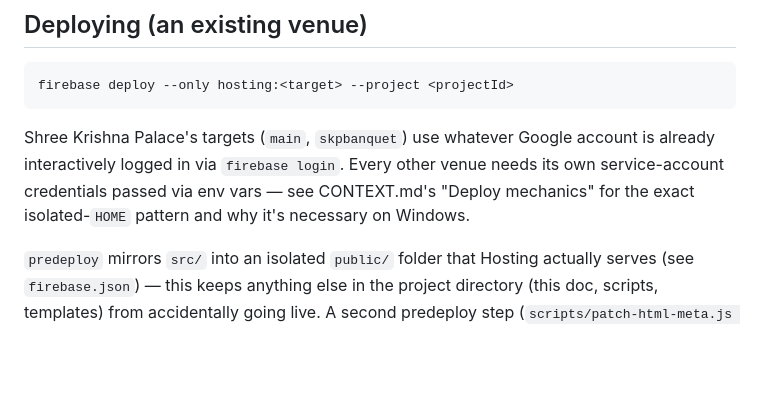
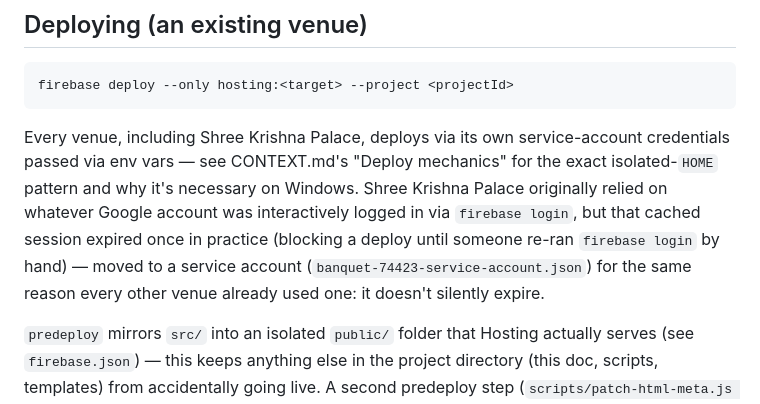
Before and after one commit to 7vikram7/BanquetBooking, a Markdown page: README.md, the part around the change. Drawn GitHub-style; blank space fills up the shorter version.

````diff
--- a/README.md
+++ b/README.md
@@ -114,11 +114,15 @@ preserved.
 firebase deploy --only hosting:<target> --project <projectId>
 ```
 
-Shree Krishna Palace's targets (`main`, `skpbanquet`) use whatever Google
-account is already interactively logged in via `firebase login`. Every
-other venue needs its own service-account credentials passed via env vars
-— see CONTEXT.md's "Deploy mechanics" for the exact isolated-`HOME`
-pattern and why it's necessary on Windows.
+Every venue, including Shree Krishna Palace, deploys via its own
+service-account credentials passed via env vars — see CONTEXT.md's
+"Deploy mechanics" for the exact isolated-`HOME` pattern and why it's
+necessary on Windows. Shree Krishna Palace originally relied on whatever
+Google account was interactively logged in via `firebase login`, but that
+cached session expired once in practice (blocking a deploy until someone
+re-ran `firebase login` by hand) — moved to a service account
+(`banquet-74423-service-account.json`) for the same reason every other
+venue already used one: it doesn't silently expire.
 
 `predeploy` mirrors `src/` into an isolated `public/` folder that Hosting
 actually serves (see `firebase.json`) — this keeps anything else in the
````
Also changed, not shown: CONTEXT.md (+31 -12 lines).
